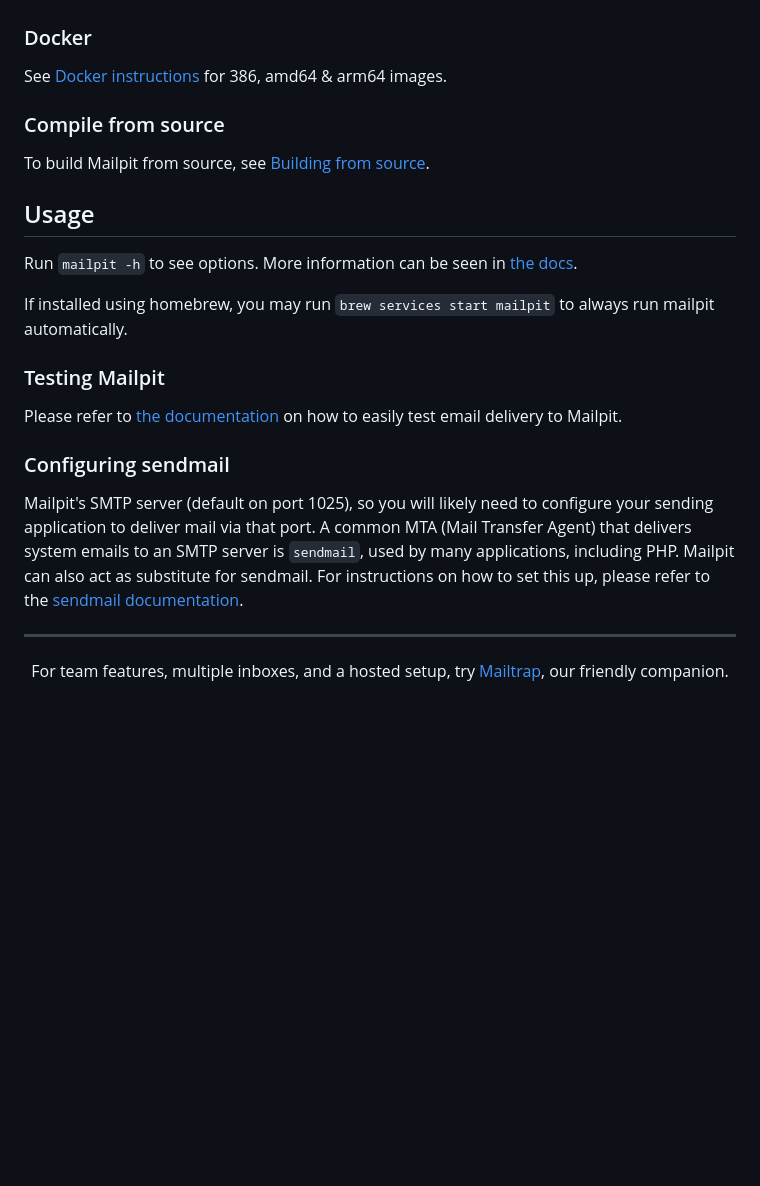
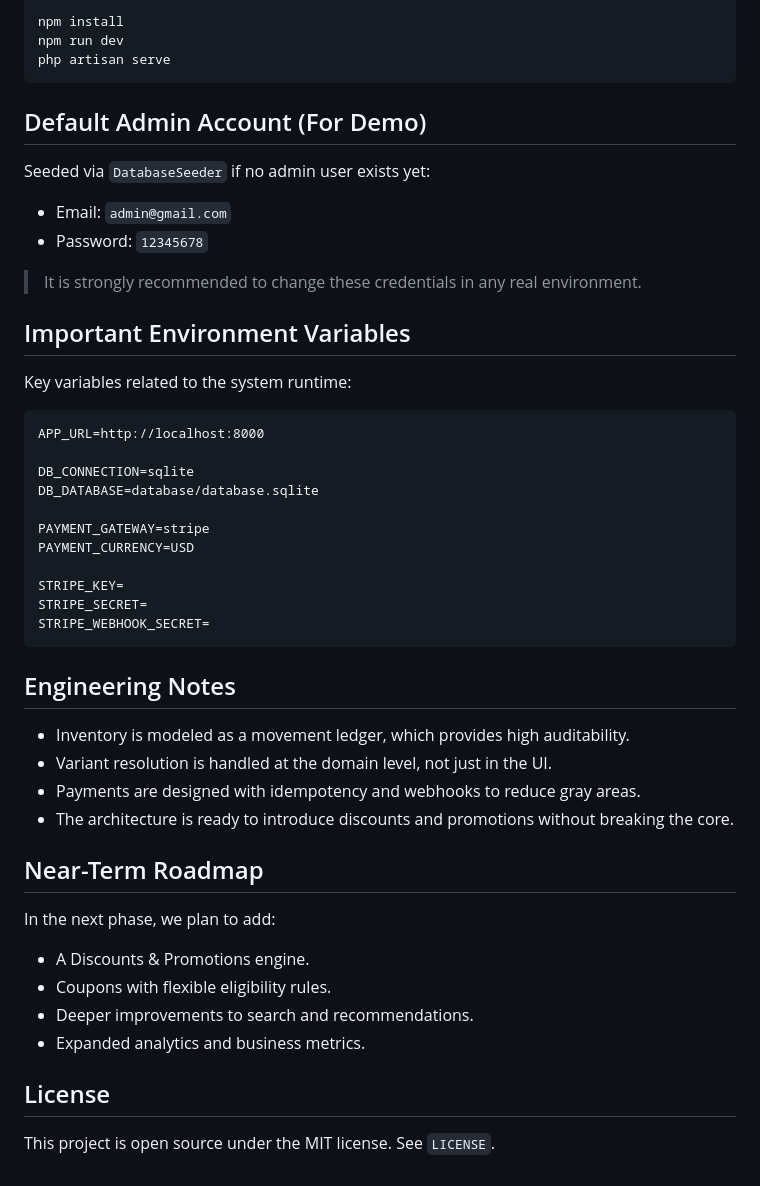
Before and after one commit to ahmedalrashdy/ecommerce-laravel-react-inertia, a Markdown page: README.md, the part around one of its changes. Rendered like a GitHub page; blank space fills up the shorter version.

````diff
--- a/README.md
+++ b/README.md
@@ -89,36 +179,52 @@ Static binaries can always be found on the [releases](https://github.com/axllent
 
+npm install
+npm run dev
+php artisan serve
+```
 
-### Docker
+## Default Admin Account (For Demo)
 
-See [Docker instructions](https://mailpit.axllent.org/docs/install/docker/) for 386, amd64 & arm64 images.
+Seeded via `DatabaseSeeder` if no admin user exists yet:
 
+- Email: `admin@gmail.com`
+- Password: `12345678`
 
-### Compile from source
+> It is strongly recommended to change these credentials in any real environment.
 
-To build Mailpit from source, see [Building from source](https://mailpit.axllent.org/docs/install/source/).
+## Important Environment Variables
 
+Key variables related to the system runtime:
 
-## Usage
+```dotenv
+APP_URL=http://localhost:8000
 
-Run `mailpit -h` to see options. More information can be seen in [the docs](https://mailpit.axllent.org/docs/configuration/runtime-options/).
+DB_CONNECTION=sqlite
+DB_DATABASE=database/database.sqlite
 
-If installed using homebrew, you may run `brew services start mailpit` to always run mailpit automatically.
+PAYMENT_GATEWAY=stripe
+PAYMENT_CURRENCY=USD
 
+STRIPE_KEY=
+STRIPE_SECRET=
+STRIPE_WEBHOOK_SECRET=
+```
 
-### Testing Mailpit
+## Engineering Notes
 
-Please refer to [the documentation](https://mailpit.axllent.org/docs/install/testing/) on how to easily test email delivery to Mailpit.
+- Inventory is modeled as a movement ledger, which provides high auditability.
+- Variant resolution is handled at the domain level, not just in the UI.
+- Payments are designed with idempotency and webhooks to reduce gray areas.
+- The architecture is ready to introduce discounts and promotions without breaking the core.
 
+## Near-Term Roadmap
 
-### Configuring sendmail
+In the next phase, we plan to add:
 
-Mailpit's SMTP server (default on port 1025), so you will likely need to configure your sending application to deliver mail via that port.
-A common MTA (Mail Transfer Agent) that delivers system emails to an SMTP server is `sendmail`, used by many applications, including PHP.
-Mailpit can also act as substitute for sendmail. For instructions on how to set this up, please refer to the [sendmail documentation](https://mailpit.axllent.org/docs/install/sendmail/).
+- A Discounts & Promotions engine.
+- Coupons with flexible eligibility rules.
+- Deeper improvements to search and recommendations.
+- Expanded analytics and business metrics.
 
----
+## License
 
-<p align="center">
-  For team features, multiple inboxes, and a hosted setup, try
-  <a href="https://mailtrap.io/?ref=mailpit">Mailtrap</a>, our friendly companion.
-</p>
+This project is open source under the MIT license. See `LICENSE`.
````
Also changed, not shown: other parts of README.md (+150 -60 lines).
